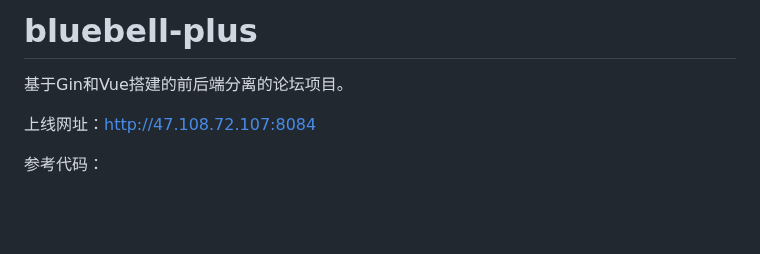
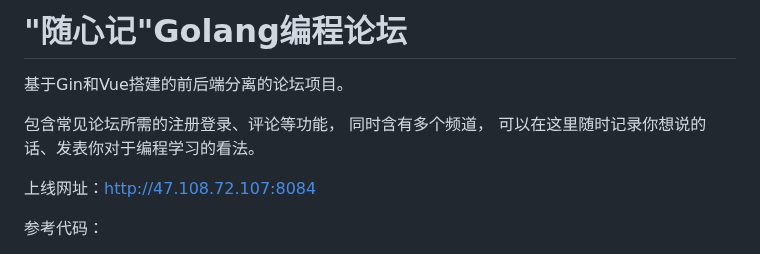
Before and after one commit to shui00cc/Bluebell, a Markdown page: README.md, the part around one of its changes. GitHub-like rendering; blank space fills up the shorter version.

```diff
--- a/README.md
+++ b/README.md
@@ -1,5 +1,8 @@
-# bluebell-plus
+# "随心记"Golang编程论坛
 基于Gin和Vue搭建的前后端分离的论坛项目。
+
+包含常见论坛所需的注册登录、评论等功能， 同时含有多个频道，
+可以在这里随时记录你想说的话、发表你对于编程学习的看法。
 
 上线网址：http://47.108.72.107:8084
 
```
Also changed, not shown: other parts of README.md (+1 -1 lines).
